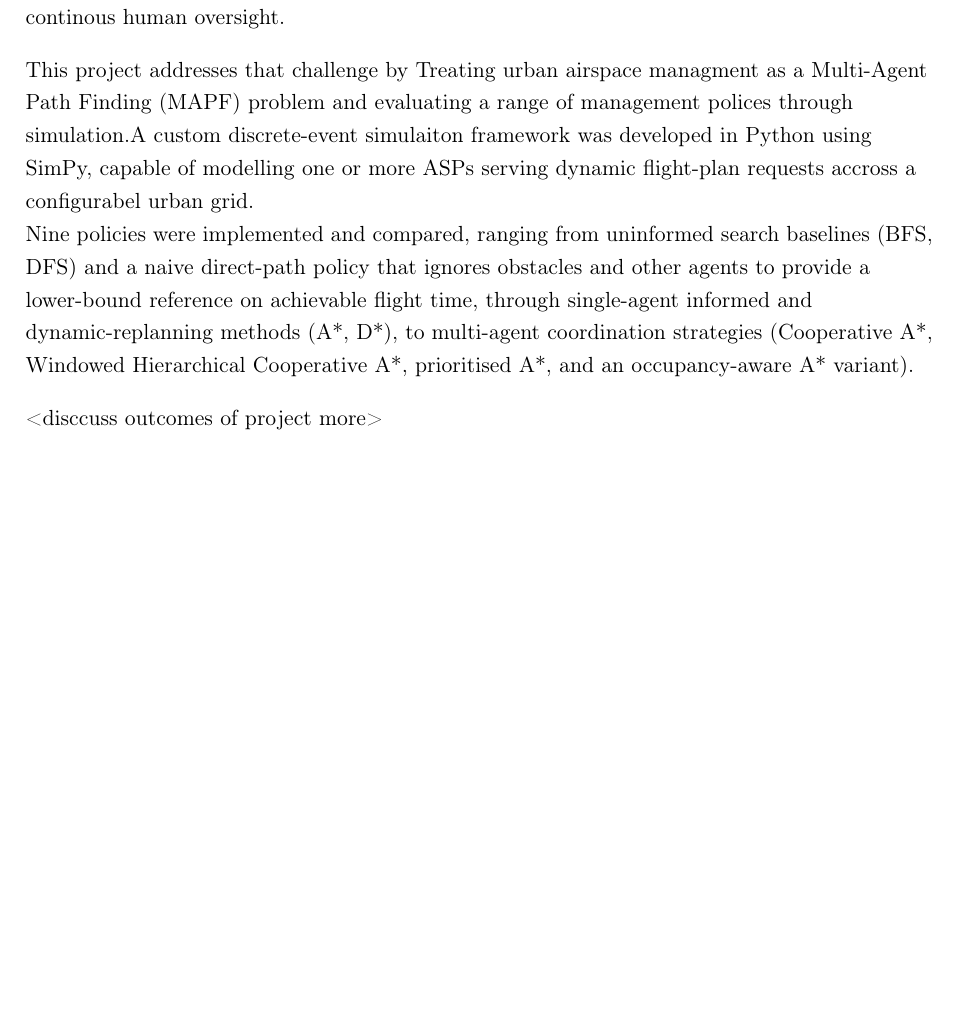
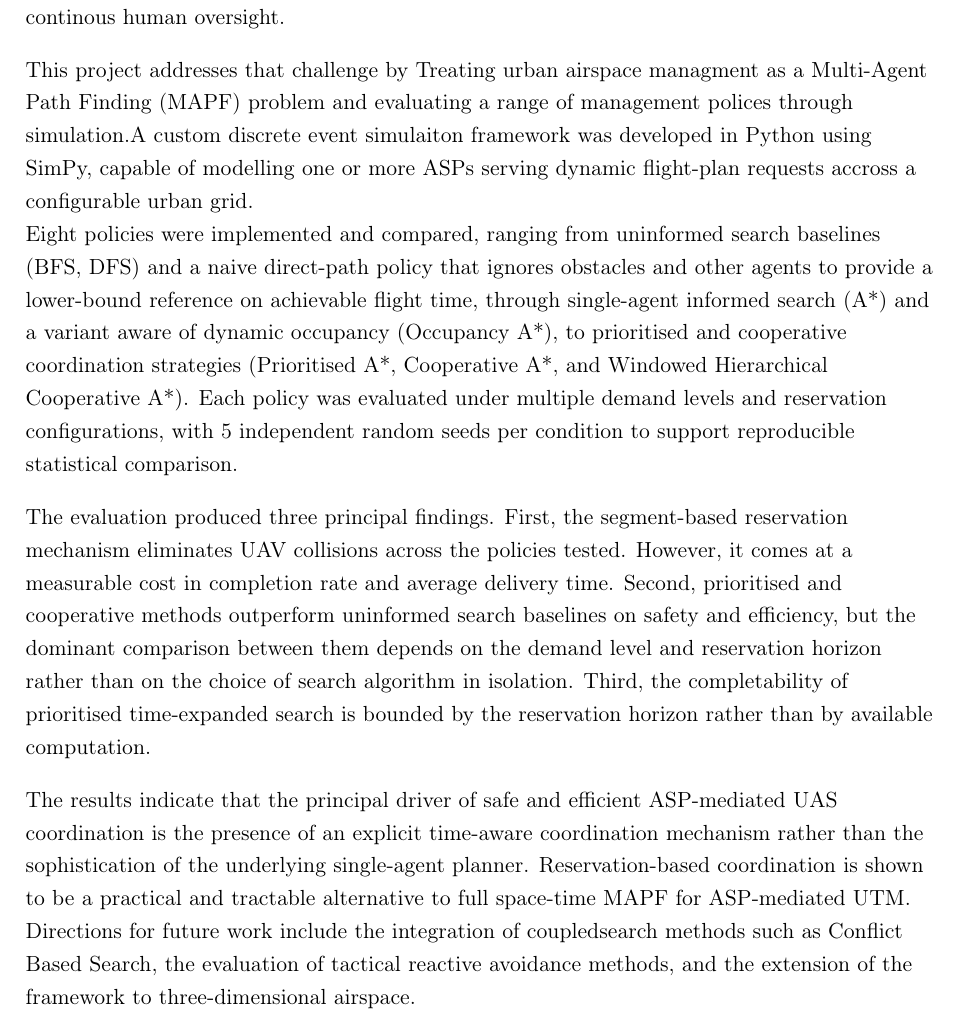
Before and after one commit to finlay-ab/uas-mapf-simulator, a LaTeX thesis (report/finalReport.tex, which reads report/summary.tex): part of page 3 of 18, cut so that both start at the same text, the shorter picture padded with empty space. Compiled offline with pdfLaTeX.

Commit message:
finsihed summary draft

```diff
--- a/report/summary.tex
+++ b/report/summary.tex
@@ -6,10 +6,14 @@ As the commercial use of Unmanned Aerial Systems (UASs) for tasks such as survei
 
 \vspace{10pt}
 
-This project addresses that challenge by Treating urban airspace managment as a Multi-Agent Path Finding (MAPF) problem and evaluating a range of management polices through simulation.A custom discrete-event simulaiton framework was developed in Python using SimPy, capable of modelling one or more ASPs serving dynamic flight-plan requests accross a configurabel urban grid.  \par
+This project addresses that challenge by Treating urban airspace managment as a Multi-Agent Path Finding (MAPF) problem and evaluating a range of management polices through simulation.A custom discrete event simulaiton framework was developed in Python using SimPy, capable of modelling one or more ASPs serving dynamic flight-plan requests accross a configurable urban grid.  \par
 
-Nine policies were implemented and compared, ranging from uninformed search baselines (BFS, DFS) and a naive direct-path policy that ignores obstacles and other agents to provide a lower-bound reference on achievable flight time, through single-agent informed and dynamic-replanning methods (A*, D*), to multi-agent coordination strategies (Cooperative A*, Windowed Hierarchical Cooperative A*, prioritised A*, and an occupancy-aware A* variant). \par
+Eight policies were implemented and compared, ranging from uninformed search baselines (BFS, DFS) and a naive direct-path policy that ignores obstacles and other agents to provide a lower-bound reference on achievable flight time, through single-agent informed search (A*) and a variant aware of dynamic occupancy (Occupancy A*), to prioritised and cooperative coordination strategies (Prioritised A*, Cooperative A*, and Windowed Hierarchical Cooperative A*). Each policy was evaluated under multiple demand levels and reservation configurations, with 5 independent random seeds per condition to support reproducible statistical comparison. \par
 
 \vspace{10pt}
 
-<disccuss outcomes of project more> \par
+The evaluation produced three principal findings. First, the segment-based reservation mechanism eliminates UAV collisions across the policies tested. However, it comes at a measurable cost in completion rate and average delivery time. Second, prioritised and cooperative methods outperform uninformed search baselines on safety and efficiency, but the dominant comparison between them depends on the demand level and reservation horizon rather than on the choice of search algorithm in isolation. Third, the completability of prioritised time-expanded search is bounded by the reservation horizon rather than by available computation. \par
+
+\vspace{10pt}
+
+The results indicate that the principal driver of safe and efficient ASP-mediated UAS coordination is the presence of an explicit time-aware coordination mechanism rather than the sophistication of the underlying single-agent planner. Reservation-based coordination is shown to be a practical and tractable alternative to full space-time MAPF for ASP-mediated UTM. Directions for future work include the integration of  coupledsearch methods such as Conflict Based Search, the evaluation of tactical reactive avoidance methods, and the extension of the framework to three-dimensional airspace.
```
